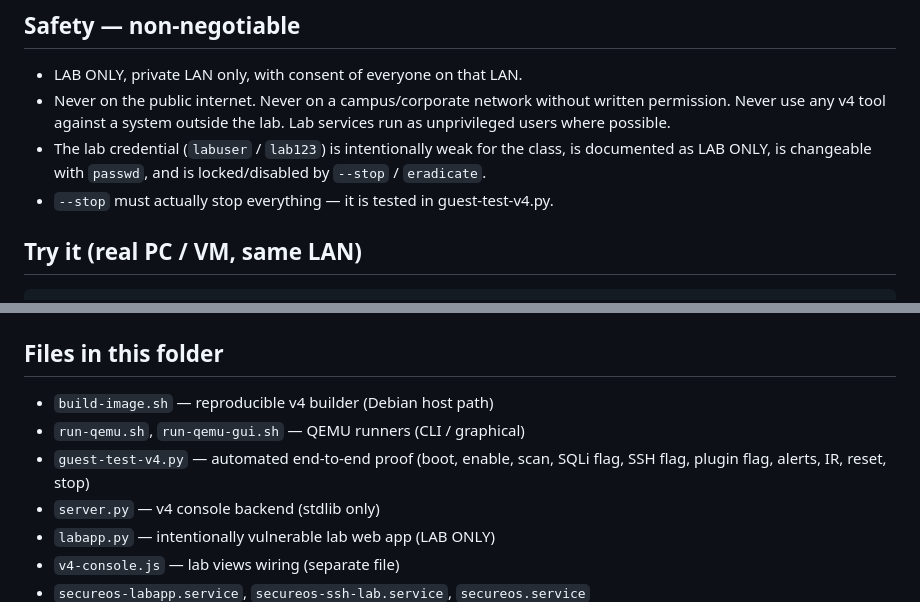
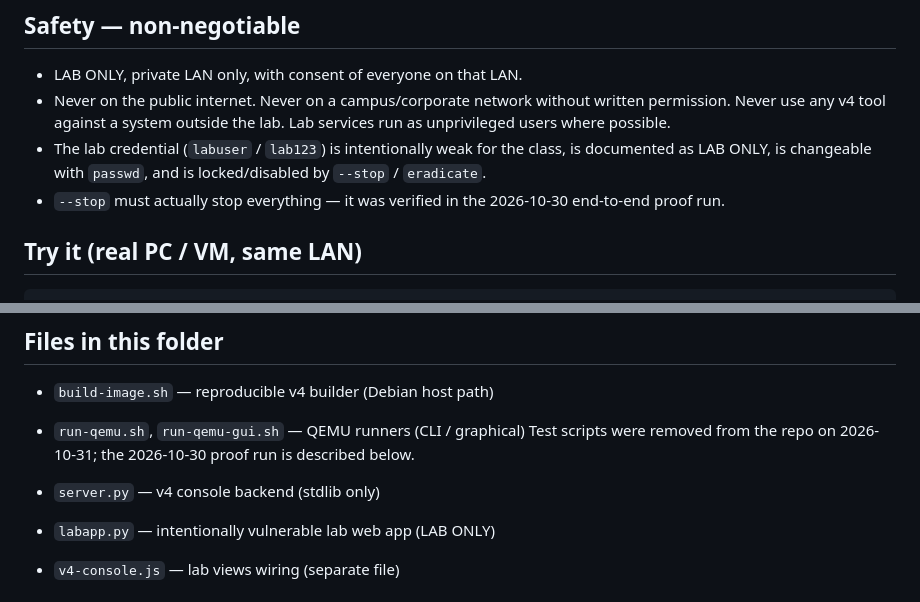
Before and after one commit to Die-Another-Day/SecureOS, a Markdown page: secureos-v4/README-v4.md, 2 parts joined by grey strips. Drawn GitHub-style.

Commit message:
Update README-v4.md: remove test script reference, note 2026-10-30 proof run
Updated README to clarify the verification of the `--stop` functionality and removed references to test scripts.

```diff
--- a/secureos-v4/README-v4.md
+++ b/secureos-v4/README-v4.md
@@ -94,7 +94,7 @@ by real log events (SQLI_SUCCESS, SSH Accepted for labuser, PLUGIN_EXEC).
 * The lab credential (`labuser` / `lab123`) is intentionally weak for
   the class, is documented as LAB ONLY, is changeable with `passwd`,
   and is locked/disabled by `--stop` / `eradicate`.
-* `--stop` must actually stop everything — it is tested in guest-test-v4.py.
+* `--stop` must actually stop everything — it was verified in the 2026-10-30 end-to-end proof run.
 
 ## Try it (real PC / VM, same LAN)
 
@@ -132,8 +132,8 @@ not hidden. Image, rootfs and logs are NOT in git.
 
 * `build-image.sh` — reproducible v4 builder (Debian host path)
 * `run-qemu.sh`, `run-qemu-gui.sh` — QEMU runners (CLI / graphical)
-* `guest-test-v4.py` — automated end-to-end proof (boot, enable, scan,
-  SQLi flag, SSH flag, plugin flag, alerts, IR, reset, stop)
+Test scripts were removed from the repo on 2026-10-31; the 2026-10-30 proof run is described below.
+
 * `server.py` — v4 console backend (stdlib only)
 * `labapp.py` — intentionally vulnerable lab web app (LAB ONLY)
 * `v4-console.js` — lab views wiring (separate file)
```
